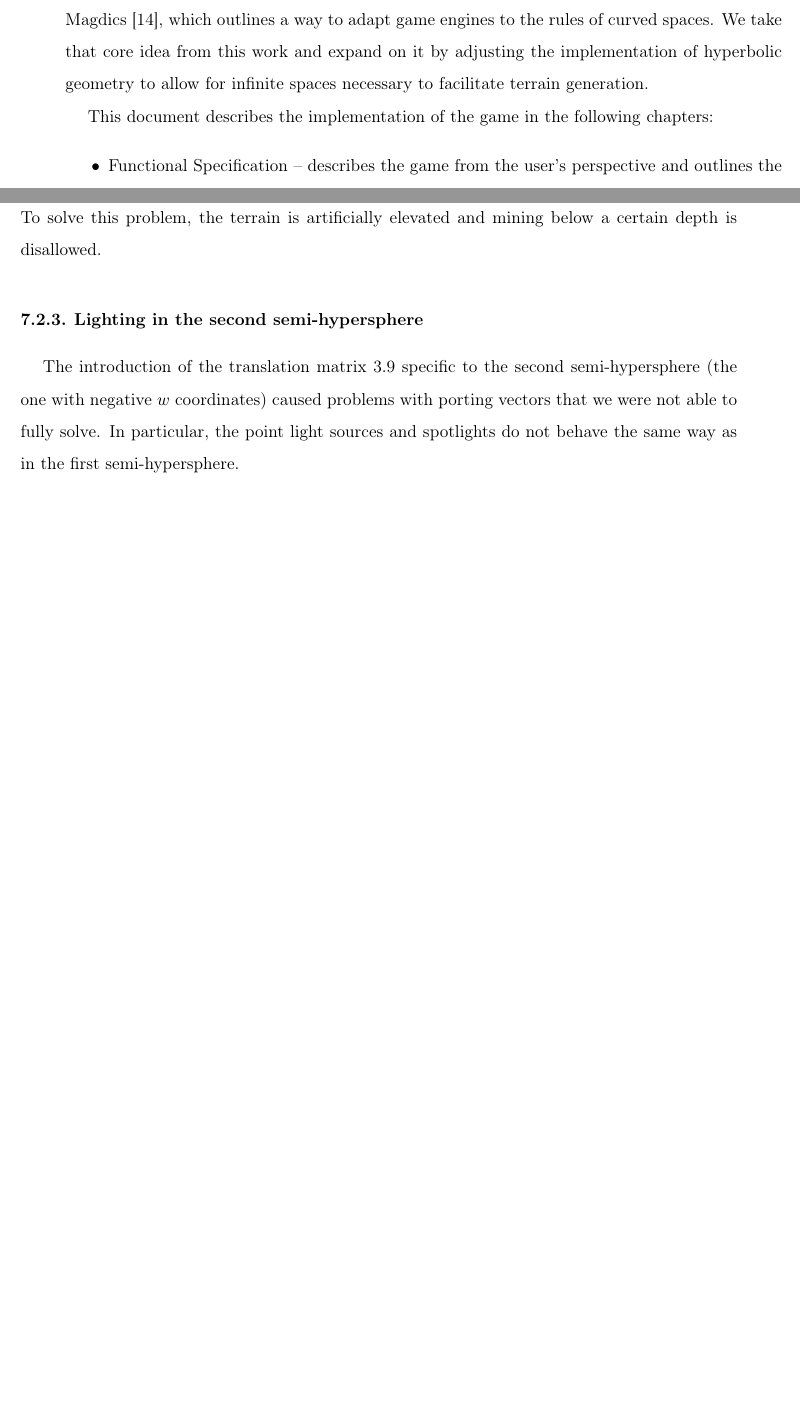
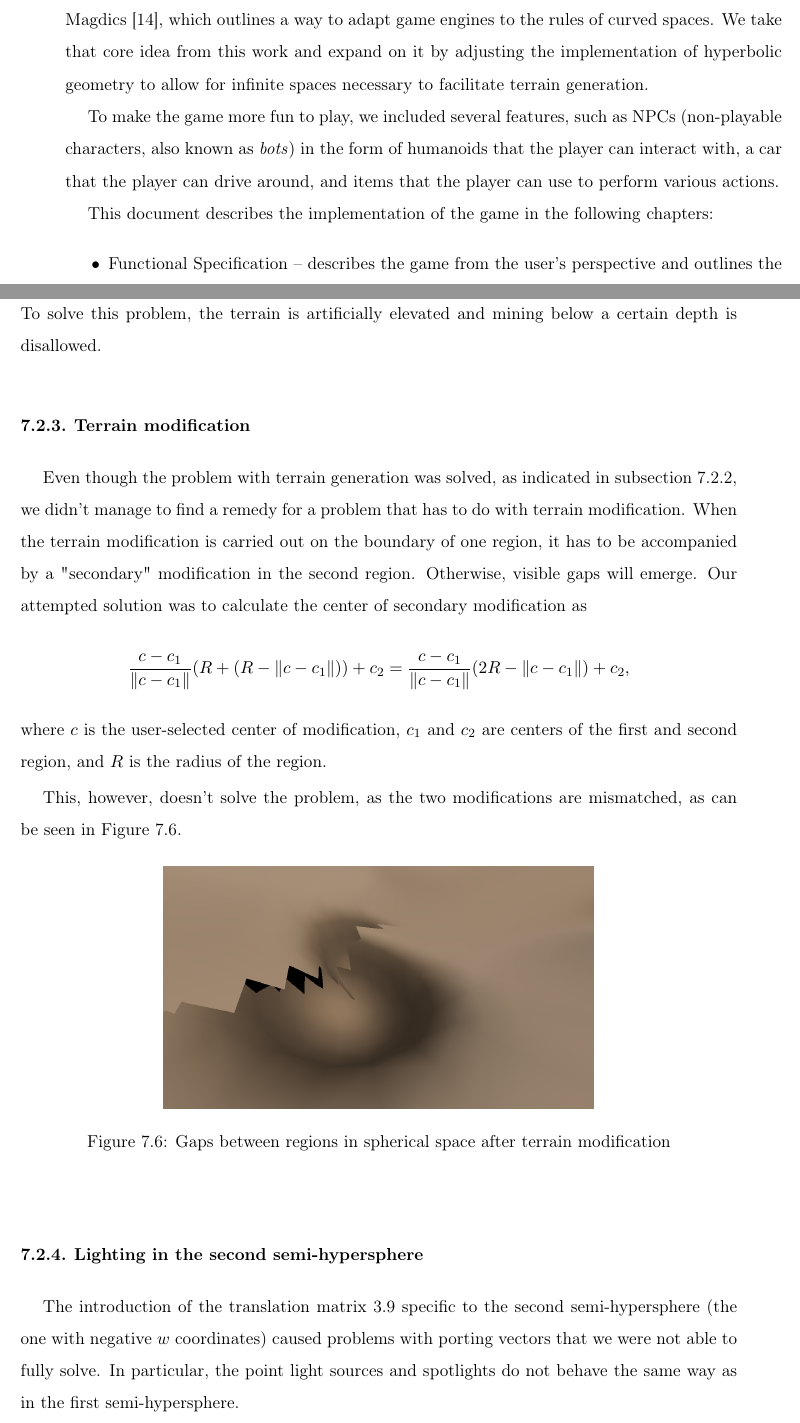
Before and after one commit to Non-Euclidean-World/Thesis, a LaTeX thesis (main.tex, which reads chapters/introduction/introduction.tex, chapters/problems/sections/spherical_problems/spherical_problems.tex, chapters/problems/sections/spherical_problems/subsections/terrain_modification.tex): two parts of pages 11 and 74 of 82, joined at a grey line, cut so that both start at the same text, the shorter picture padded with empty space. Compiled offline with pdfLaTeX.

Commit message:
Explain NPC abbrev (#22)
* explain NPC abbrev

* move

* gaps bt. regions when mining

* fix

```diff
--- a/chapters/introduction/introduction.tex
+++ b/chapters/introduction/introduction.tex
@@ -17,6 +17,8 @@ It is also a very unique concept that helps the game stand out from the crowd.
 The game implementation of non-Euclidean space is based on an article by \citeauthor{Szirmay-Kalos2022} \cite{Szirmay-Kalos2022}, which outlines a way to adapt game engines to the rules of curved spaces.
 We take that core idea from this work and expand on it by adjusting the implementation of hyperbolic geometry to allow for infinite spaces necessary to facilitate terrain generation.
 
+To make the game more fun to play, we included several features, such as NPCs (non-playable characters, also known as \textit{bots}) in the form of humanoids that the player can interact with, a car that the player can drive around, and items that the player can use to perform various actions.
+
 This document describes the implementation of the game in the following chapters:
 \begin{itemize}
     \item \nameref{ch:functional_specification} -- describes the game from the user's perspective and outlines the requirements for the game.
--- a/chapters/problems/sections/spherical_problems/spherical_problems.tex
+++ b/chapters/problems/sections/spherical_problems/spherical_problems.tex
@@ -4,4 +4,5 @@ This is because of the mechanism of dividing the world into two regions as descr
 
 \input{chapters/problems/sections/spherical_problems/subsections/teleportation.tex}
 \input{chapters/problems/sections/spherical_problems/subsections/terrain_generation.tex}
+\input{chapters/problems/sections/spherical_problems/subsections/terrain_modification.tex}
 \input{chapters/problems/sections/spherical_problems/subsections/lighting.tex}
--- /dev/null
+++ b/chapters/problems/sections/spherical_problems/subsections/terrain_modification.tex
@@ -0,0 +1,15 @@
+\subsection{Terrain modification}
+Even though the problem with terrain generation was solved, as indicated in \autoref{subsec:spherical_problem_terrain_gen}, we didn't manage to find a remedy for a problem that has to do with terrain modification.
+When the terrain modification is carried out on the boundary of one region, it has to be accompanied by a "secondary" modification in the second region.
+Otherwise, visible gaps will emerge.
+Our attempted solution was to calculate the center of secondary modification as
+$$\frac{c - c_1}{\lVert c - c_1 \rVert}(R + (R - \lVert c - c_1 \rVert)) + c_2 = \frac{c - c_1}{\lVert c - c_1 \rVert}(2R - \lVert c - c_1 \rVert) + c_2,$$
+where $c$ is the user-selected center of modification, $c_1$ and $c_2$ are centers of the first and second region, and $R$ is the radius of the region.
+
+This, however, doesn't solve the problem, as the two modifications are mismatched, as can be seen in \autoref{fig:gaps-bt-regions-spherical}.
+\begin{figure}[!htb]
+    \centering
+    \includegraphics[width=0.6\textwidth]{chapters/problems/resources/gaps-bt-regions-mining.png}
+    \caption{Gaps between regions in spherical space after terrain modification}
+    \label{fig:gaps-bt-regions-spherical}
+\end{figure}
```
Also changed, not shown: chapters/problems/sections/spherical_problems/subsections/terrain_generation.tex (+1 -1 lines), chapters/results/sections/gameplay/subsections/physics.tex (+1 -1 lines), chapters/problems/resources/gaps-bt-regions-mining.png (added).
